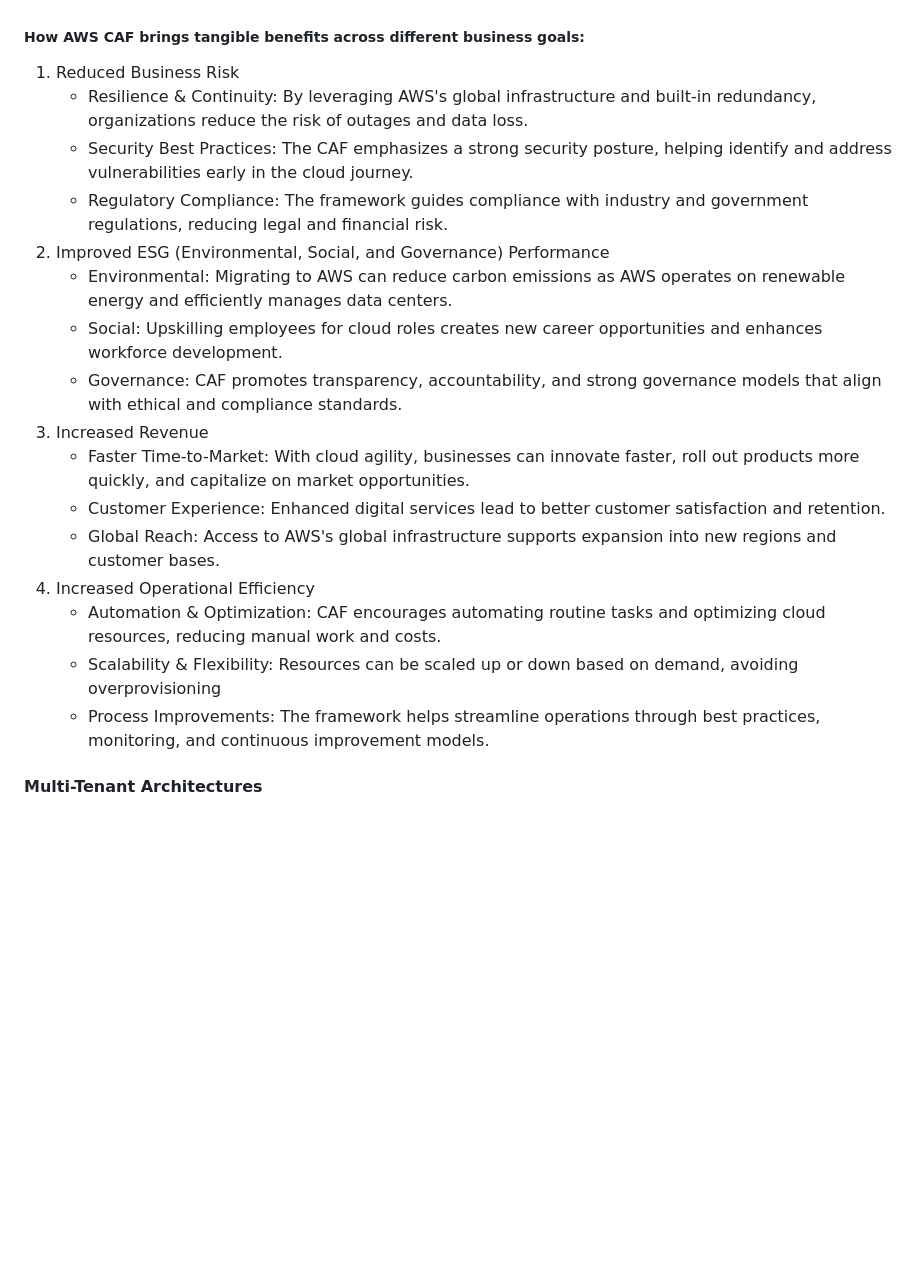
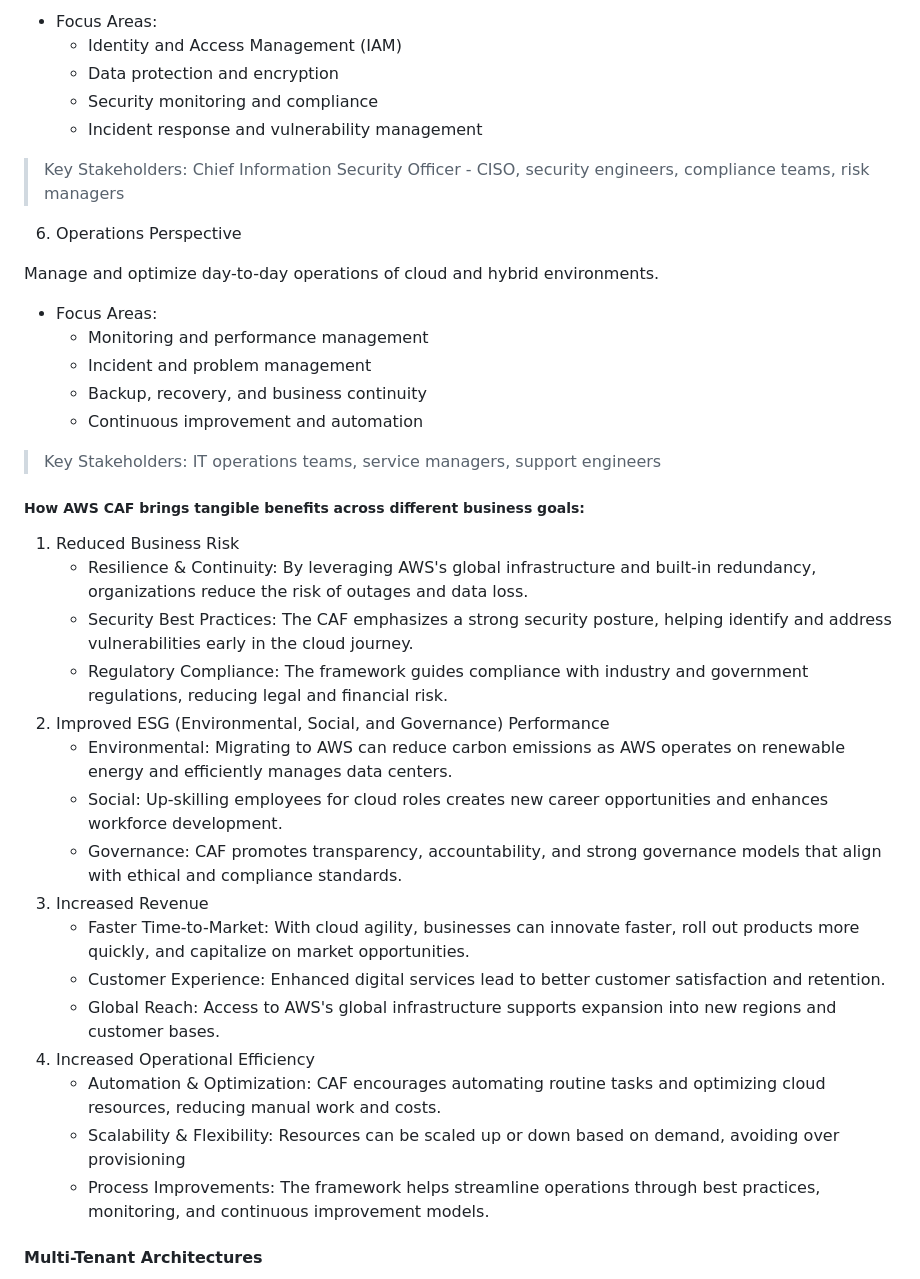
Before and after one commit to jakir-ruet/aws-practitioner-professional, a Markdown page: 01-cloud-practitioner/Readme.md, the part around one of its changes. Drawn GitHub-style; blank space fills up the shorter version.

```diff
--- a/01-cloud-practitioner/Readme.md
+++ b/01-cloud-practitioner/Readme.md
@@ -328,3 +387,24 @@ It's leverages AWS experience and best practices to help you digitally transform
+- Focus Areas:
+  - Identity and Access Management (IAM)
+  - Data protection and encryption
+  - Security monitoring and compliance
+  - Incident response and vulnerability management
+
+> Key Stakeholders:
+Chief Information Security Officer - CISO, security engineers, compliance teams, risk managers
+
+6. Operations Perspective
+
+Manage and optimize day-to-day operations of cloud and hybrid environments.
+
+- Focus Areas:
+  - Monitoring and performance management
+  - Incident and problem management
+  - Backup, recovery, and business continuity
+  - Continuous improvement and automation
+
+> Key Stakeholders:
+IT operations teams, service managers, support engineers
 
 ##### How AWS CAF brings tangible benefits across different business goals:
 
@@ -334,7 +414,7 @@ It's leverages AWS experience and best practices to help you digitally transform
    - Regulatory Compliance: The framework guides compliance with industry and government regulations, reducing legal and financial risk.
 2. Improved ESG (Environmental, Social, and Governance) Performance
    - Environmental: Migrating to AWS can reduce carbon emissions as AWS operates on renewable energy and efficiently manages data centers.
-   - Social: Upskilling employees for cloud roles creates new career opportunities and enhances workforce development.
+   - Social: Up-skilling employees for cloud roles creates new career opportunities and enhances workforce development.
    - Governance: CAF promotes transparency, accountability, and strong governance models that align with ethical and compliance standards.
 3. Increased Revenue
    - Faster Time-to-Market: With cloud agility, businesses can innovate faster, roll out products more quickly, and capitalize on market opportunities.
@@ -342,7 +422,7 @@ It's leverages AWS experience and best practices to help you digitally transform
    - Global Reach: Access to AWS's global infrastructure supports expansion into new regions and customer bases.
 4. Increased Operational Efficiency
    - Automation & Optimization: CAF encourages automating routine tasks and optimizing cloud resources, reducing manual work and costs.
-   - Scalability & Flexibility: Resources can be scaled up or down based on demand, avoiding overprovisioning
+   - Scalability & Flexibility: Resources can be scaled up or down based on demand, avoiding over provisioning
    - Process Improvements: The framework helps streamline operations through best practices, monitoring, and continuous improvement models.
 
 #### Multi-Tenant Architectures
```
Also changed, not shown: other parts of 01-cloud-practitioner/Readme.md (+73 -11 lines).
